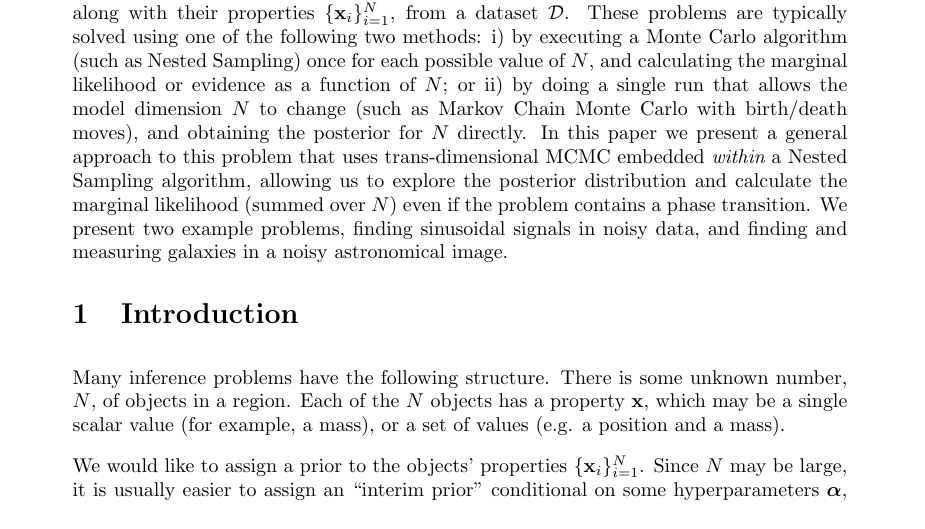
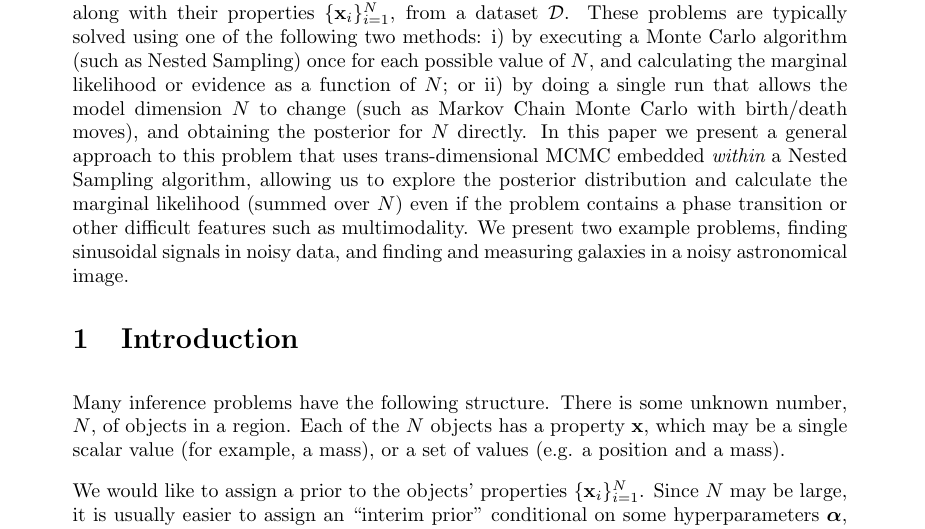
Before and after one commit to eggplantbren/RJObject, a LaTeX document (Documents/Paper/ms.tex): part of page 1 of 8, cut so that both start at the same text. Compiled offline with pdfLaTeX.

Commit message:
Slight tweak in abstract

```diff
--- a/Documents/Paper/ms.tex
+++ b/Documents/Paper/ms.tex
@@ -30,7 +30,8 @@ for $N$ directly. In this paper we present a general approach to this problem
 that uses trans-dimensional MCMC embedded {\it within} a Nested Sampling
 algorithm, allowing us to explore the posterior distribution and calculate
 the marginal likelihood (summed over $N$) even if the problem contains a phase
-transition. We present two example problems, finding sinusoidal signals in
+transition or other difficult features such as multimodality.
+We present two example problems, finding sinusoidal signals in
 noisy data, and finding and measuring galaxies in a noisy astronomical image.}
 
 \section{Introduction}\label{sec:introduction}
```
